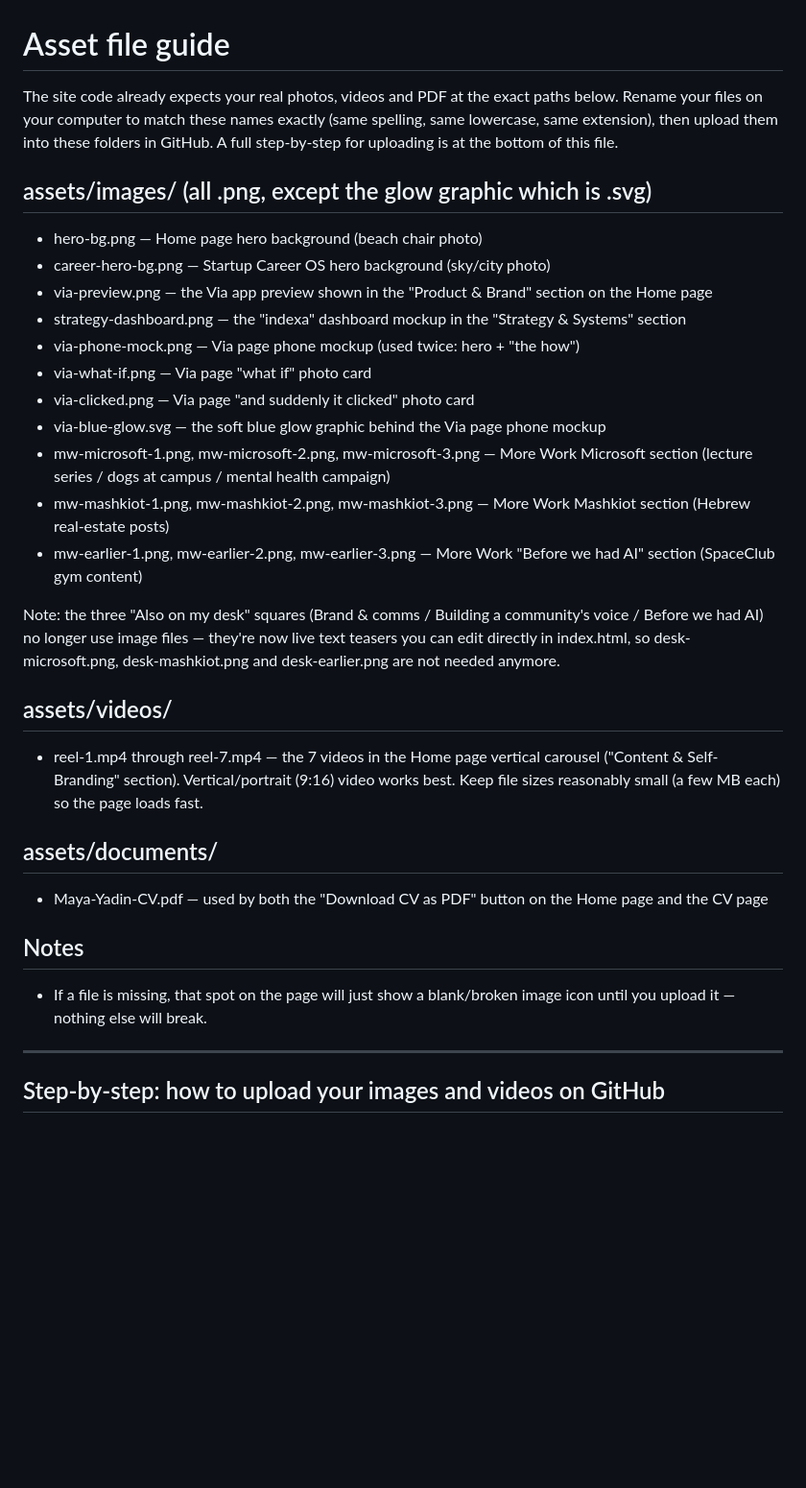
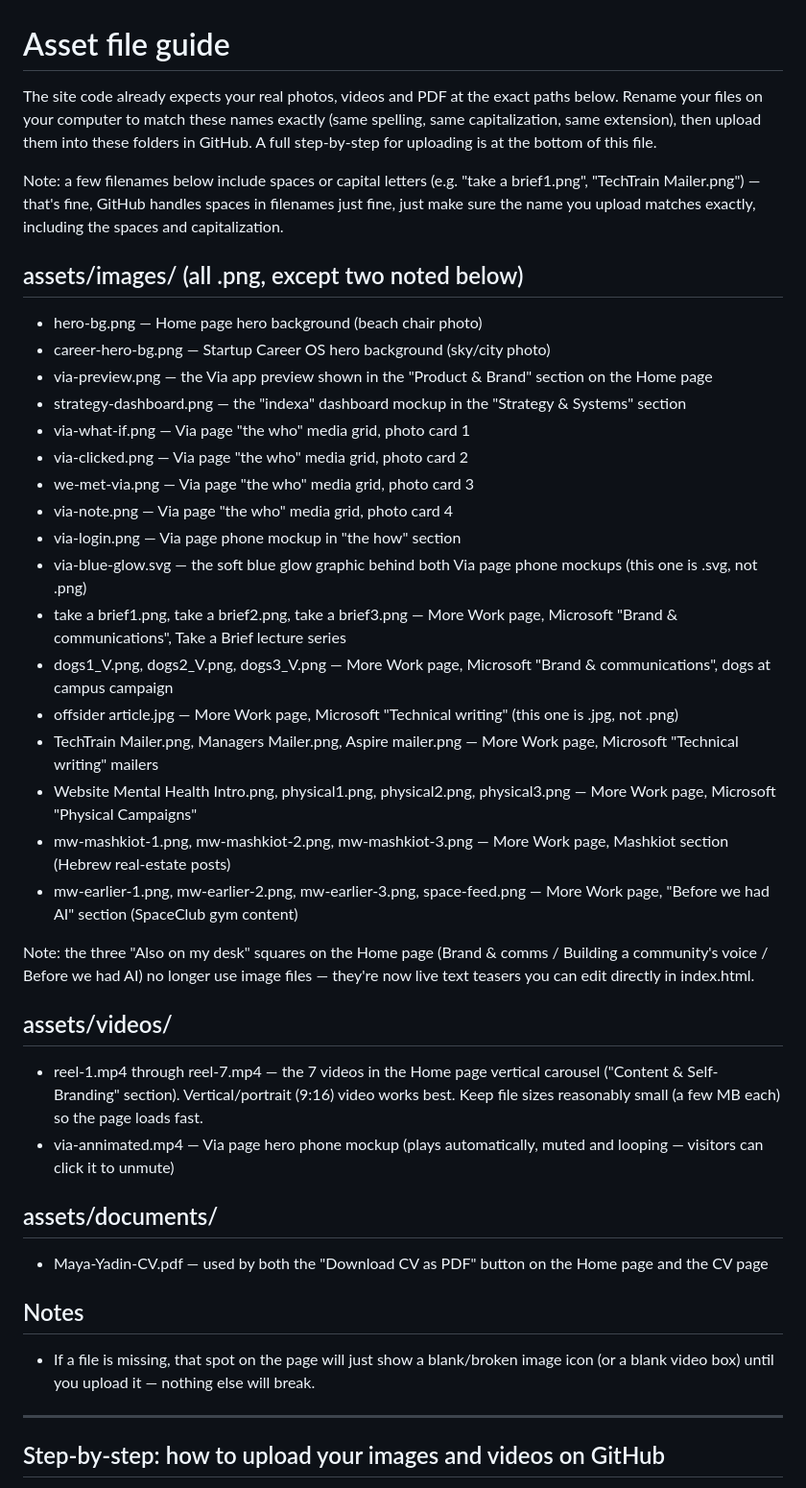
Before and after one commit to MayaYadin/maya-portfolio-site, a Markdown page: ASSETS-GUIDE.md, the part around the change. Shown at 96% size. Rendered like a GitHub page; blank space fills up the shorter version.

```diff
--- a/ASSETS-GUIDE.md
+++ b/ASSETS-GUIDE.md
@@ -1,30 +1,39 @@
 # Asset file guide
 
-The site code already expects your real photos, videos and PDF at the exact paths below. Rename your files on your computer to match these names exactly (same spelling, same lowercase, same extension), then upload them into these folders in GitHub. A full step-by-step for uploading is at the bottom of this file.
+The site code already expects your real photos, videos and PDF at the exact paths below. Rename your files on your computer to match these names exactly (same spelling, same capitalization, same extension), then upload them into these folders in GitHub. A full step-by-step for uploading is at the bottom of this file.
 
-## assets/images/ (all .png, except the glow graphic which is .svg)
+Note: a few filenames below include spaces or capital letters (e.g. "take a brief1.png", "TechTrain Mailer.png") — that's fine, GitHub handles spaces in filenames just fine, just make sure the name you upload matches exactly, including the spaces and capitalization.
+
+## assets/images/ (all .png, except two noted below)
 - hero-bg.png — Home page hero background (beach chair photo)
 - career-hero-bg.png — Startup Career OS hero background (sky/city photo)
 - via-preview.png — the Via app preview shown in the "Product & Brand" section on the Home page
 - strategy-dashboard.png — the "indexa" dashboard mockup in the "Strategy & Systems" section
-- via-phone-mock.png — Via page phone mockup (used twice: hero + "the how")
-- via-what-if.png — Via page "what if" photo card
-- via-clicked.png — Via page "and suddenly it clicked" photo card
-- via-blue-glow.svg — the soft blue glow graphic behind the Via page phone mockup
-- mw-microsoft-1.png, mw-microsoft-2.png, mw-microsoft-3.png — More Work Microsoft section (lecture series / dogs at campus / mental health campaign)
-- mw-mashkiot-1.png, mw-mashkiot-2.png, mw-mashkiot-3.png — More Work Mashkiot section (Hebrew real-estate posts)
-- mw-earlier-1.png, mw-earlier-2.png, mw-earlier-3.png — More Work "Before we had AI" section (SpaceClub gym content)
+- via-what-if.png — Via page "the who" media grid, photo card 1
+- via-clicked.png — Via page "the who" media grid, photo card 2
+- we-met-via.png — Via page "the who" media grid, photo card 3
+- via-note.png — Via page "the who" media grid, photo card 4
+- via-login.png — Via page phone mockup in "the how" section
+- via-blue-glow.svg — the soft blue glow graphic behind both Via page phone mockups (this one is .svg, not .png)
+- take a brief1.png, take a brief2.png, take a brief3.png — More Work page, Microsoft "Brand & communications", Take a Brief lecture series
+- dogs1_V.png, dogs2_V.png, dogs3_V.png — More Work page, Microsoft "Brand & communications", dogs at campus campaign
+- offsider article.jpg — More Work page, Microsoft "Technical writing" (this one is .jpg, not .png)
+- TechTrain Mailer.png, Managers Mailer.png, Aspire mailer.png — More Work page, Microsoft "Technical writing" mailers
+- Website Mental Health Intro.png, physical1.png, physical2.png, physical3.png — More Work page, Microsoft "Physical Campaigns"
+- mw-mashkiot-1.png, mw-mashkiot-2.png, mw-mashkiot-3.png — More Work page, Mashkiot section (Hebrew real-estate posts)
+- mw-earlier-1.png, mw-earlier-2.png, mw-earlier-3.png, space-feed.png — More Work page, "Before we had AI" section (SpaceClub gym content)
 
-Note: the three "Also on my desk" squares (Brand & comms / Building a community's voice / Before we had AI) no longer use image files — they're now live text teasers you can edit directly in index.html, so desk-microsoft.png, desk-mashkiot.png and desk-earlier.png are not needed anymore.
+Note: the three "Also on my desk" squares on the Home page (Brand & comms / Building a community's voice / Before we had AI) no longer use image files — they're now live text teasers you can edit directly in index.html.
 
 ## assets/videos/
 - reel-1.mp4 through reel-7.mp4 — the 7 videos in the Home page vertical carousel ("Content & Self-Branding" section). Vertical/portrait (9:16) video works best. Keep file sizes reasonably small (a few MB each) so the page loads fast.
+- via-annimated.mp4 — Via page hero phone mockup (plays automatically, muted and looping — visitors can click it to unmute)
 
 ## assets/documents/
 - Maya-Yadin-CV.pdf — used by both the "Download CV as PDF" button on the Home page and the CV page
 
 ## Notes
-- If a file is missing, that spot on the page will just show a blank/broken image icon until you upload it — nothing else will break.
+- If a file is missing, that spot on the page will just show a blank/broken image icon (or a blank video box) until you upload it — nothing else will break.
 
 ---
 
```
